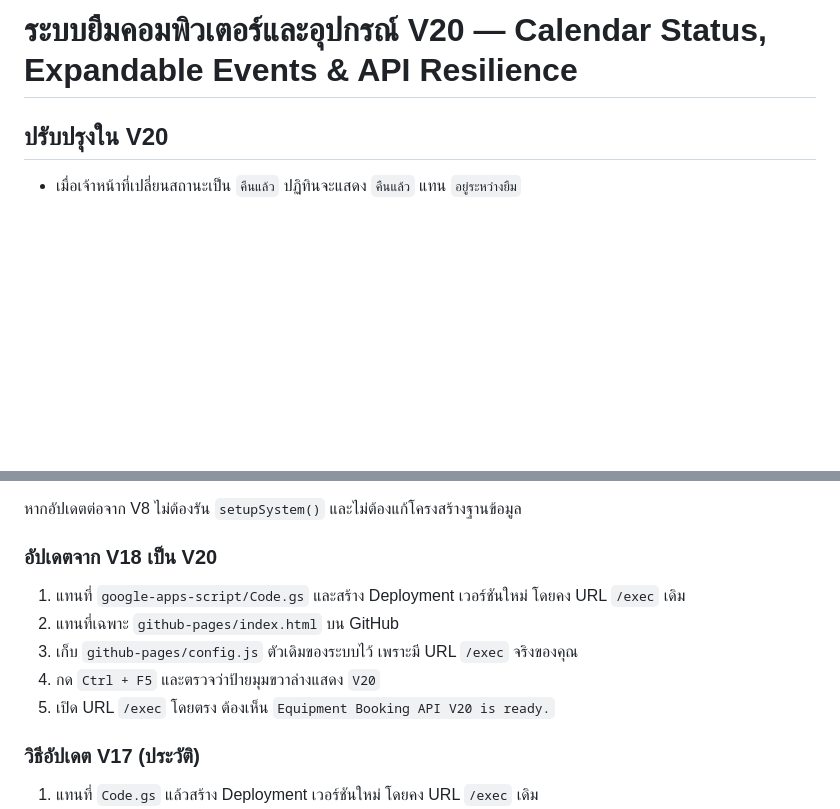
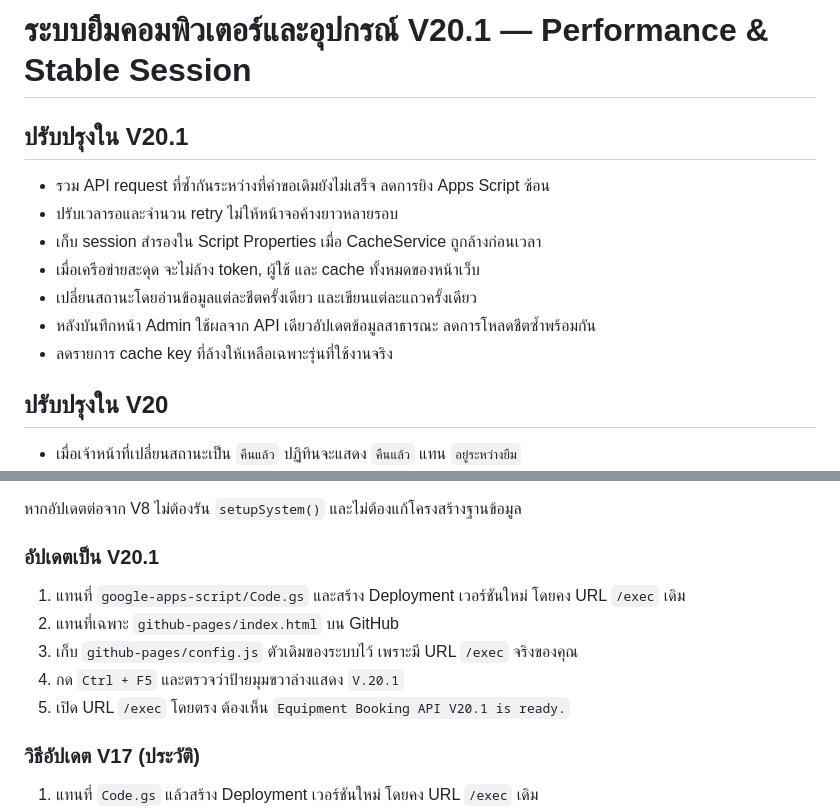
Before and after one commit to itpcmc2024/it-booking-com, a Markdown page: README.md, 2 parts joined by grey strips. GitHub-like rendering; blank space fills up the shorter version.

```diff
--- a/README.md
+++ b/README.md
@@ -1,4 +1,14 @@
-# ระบบยืมคอมพิวเตอร์และอุปกรณ์ V20 — Calendar Status, Expandable Events & API Resilience
+# ระบบยืมคอมพิวเตอร์และอุปกรณ์ V20.1 — Performance & Stable Session
+
+## ปรับปรุงใน V20.1
+
+- รวม API request ที่ซ้ำกันระหว่างที่คำขอเดิมยังไม่เสร็จ ลดการยิง Apps Script ซ้อน
+- ปรับเวลารอและจำนวน retry ไม่ให้หน้าจอค้างยาวหลายรอบ
+- เก็บ session สำรองใน Script Properties เมื่อ CacheService ถูกล้างก่อนเวลา
+- เมื่อเครือข่ายสะดุด จะไม่ล้าง token, ผู้ใช้ และ cache ทั้งหมดของหน้าเว็บ
+- เปลี่ยนสถานะโดยอ่านข้อมูลแต่ละชีตครั้งเดียว และเขียนแต่ละแถวครั้งเดียว
+- หลังบันทึกหน้า Admin ใช้ผลจาก API เดียวอัปเดตข้อมูลสาธารณะ ลดการโหลดชีตซ้ำพร้อมกัน
+- ลดรายการ cache key ที่ล้างให้เหลือเฉพาะรุ่นที่ใช้งานจริง
 
 ## ปรับปรุงใน V20
 
@@ -156,13 +166,13 @@
 
 หากอัปเดตต่อจาก V8 ไม่ต้องรัน `setupSystem()` และไม่ต้องแก้โครงสร้างฐานข้อมูล
 
-### อัปเดตจาก V18 เป็น V20
+### อัปเดตเป็น V20.1
 
 1. แทนที่ `google-apps-script/Code.gs` และสร้าง Deployment เวอร์ชันใหม่ โดยคง URL `/exec` เดิม
 2. แทนที่เฉพาะ `github-pages/index.html` บน GitHub
 3. เก็บ `github-pages/config.js` ตัวเดิมของระบบไว้ เพราะมี URL `/exec` จริงของคุณ
-4. กด `Ctrl + F5` และตรวจว่าป้ายมุมขวาล่างแสดง `V20`
-5. เปิด URL `/exec` โดยตรง ต้องเห็น `Equipment Booking API V20 is ready.`
+4. กด `Ctrl + F5` และตรวจว่าป้ายมุมขวาล่างแสดง `V.20.1`
+5. เปิด URL `/exec` โดยตรง ต้องเห็น `Equipment Booking API V20.1 is ready.`
 
 ### วิธีอัปเดต V17 (ประวัติ)
 
```
